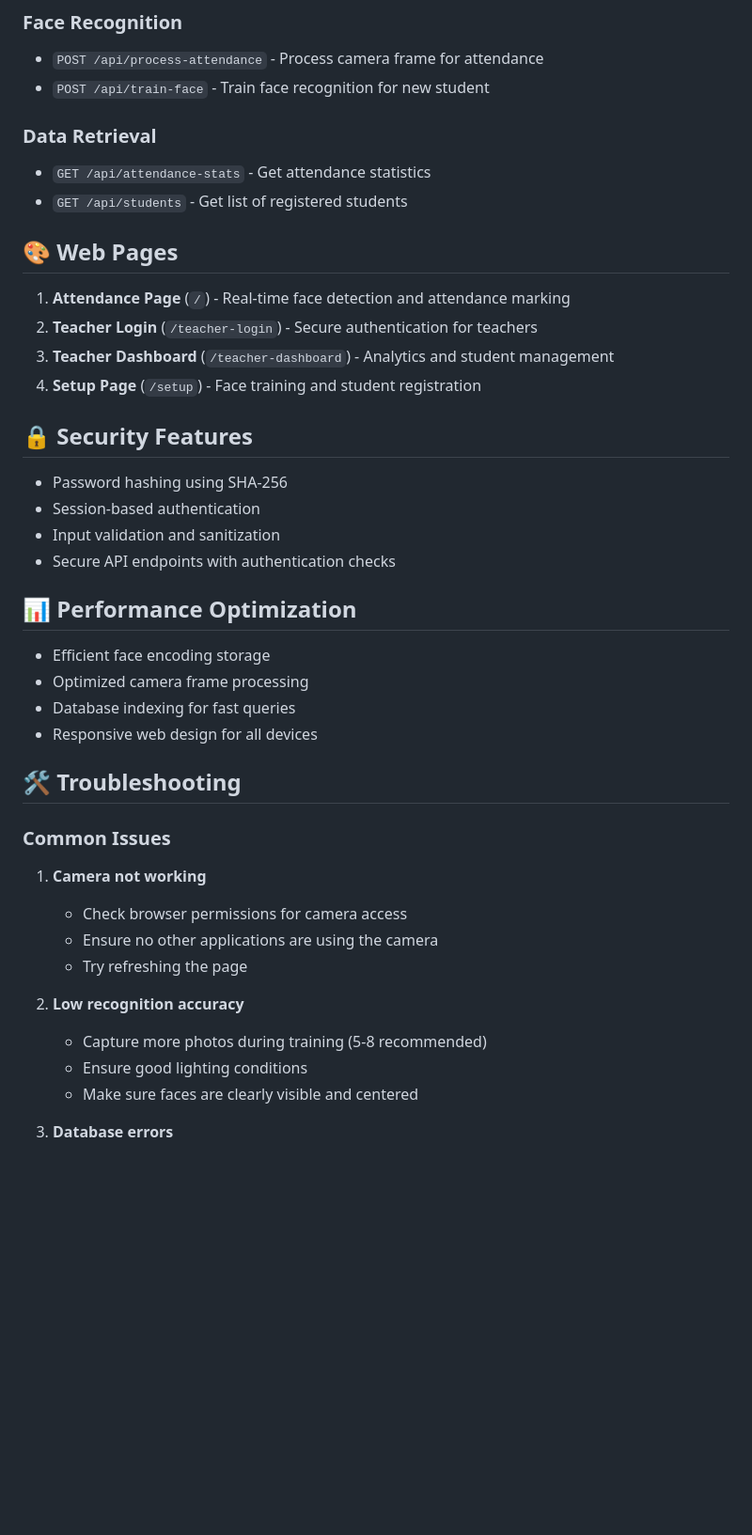
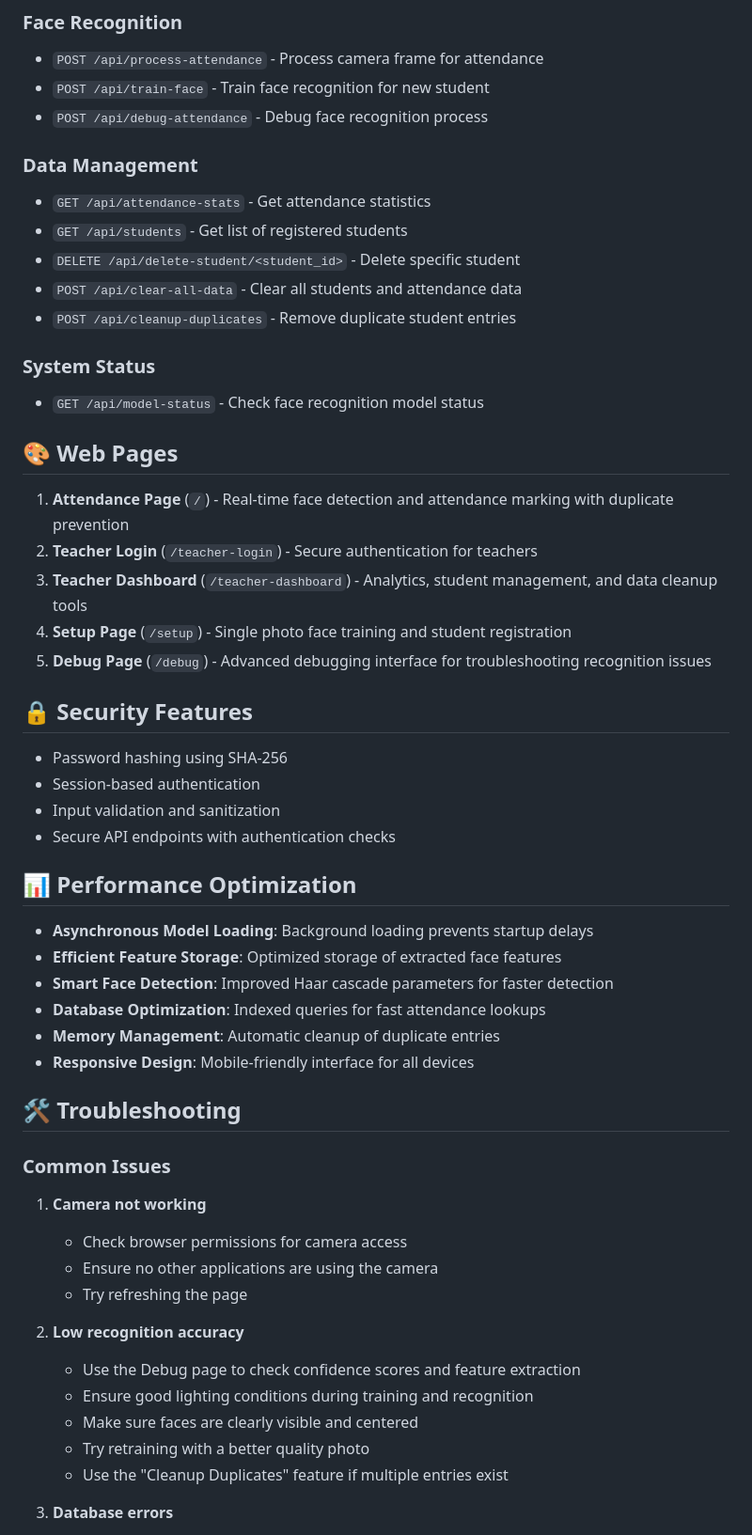
Before and after one commit to Cicada-sh/Face-recogonition-attendence-system-V2, a Markdown page: README.md, the part around the change printed below. Shown: that part at 94% size. Rendered like a GitHub page; blank space fills up the shorter version.

```diff
--- a/README.md
+++ b/README.md
@@ -130,17 +141,25 @@ A high-accuracy face recognition attendance system built with OpenCV, Flask, and
 ### Face Recognition
 - `POST /api/process-attendance` - Process camera frame for attendance
 - `POST /api/train-face` - Train face recognition for new student
+- `POST /api/debug-attendance` - Debug face recognition process
 
-### Data Retrieval
+### Data Management
 - `GET /api/attendance-stats` - Get attendance statistics
 - `GET /api/students` - Get list of registered students
+- `DELETE /api/delete-student/<student_id>` - Delete specific student
+- `POST /api/clear-all-data` - Clear all students and attendance data
+- `POST /api/cleanup-duplicates` - Remove duplicate student entries
+
+### System Status
+- `GET /api/model-status` - Check face recognition model status
 
 ## 🎨 Web Pages
 
-1. **Attendance Page** (`/`) - Real-time face detection and attendance marking
+1. **Attendance Page** (`/`) - Real-time face detection and attendance marking with duplicate prevention
 2. **Teacher Login** (`/teacher-login`) - Secure authentication for teachers
-3. **Teacher Dashboard** (`/teacher-dashboard`) - Analytics and student management
-4. **Setup Page** (`/setup`) - Face training and student registration
+3. **Teacher Dashboard** (`/teacher-dashboard`) - Analytics, student management, and data cleanup tools
+4. **Setup Page** (`/setup`) - Single photo face training and student registration
+5. **Debug Page** (`/debug`) - Advanced debugging interface for troubleshooting recognition issues
 
 ## 🔒 Security Features
 
@@ -151,10 +170,12 @@ A high-accuracy face recognition attendance system built with OpenCV, Flask, and
 
 ## 📊 Performance Optimization
 
-- Efficient face encoding storage
-- Optimized camera frame processing
-- Database indexing for fast queries
-- Responsive web design for all devices
+- **Asynchronous Model Loading**: Background loading prevents startup delays
+- **Efficient Feature Storage**: Optimized storage of extracted face features
+- **Smart Face Detection**: Improved Haar cascade parameters for faster detection
+- **Database Optimization**: Indexed queries for fast attendance lookups
+- **Memory Management**: Automatic cleanup of duplicate entries
+- **Responsive Design**: Mobile-friendly interface for all devices
 
 ## 🛠️ Troubleshooting
 
@@ -166,9 +187,11 @@ A high-accuracy face recognition attendance system built with OpenCV, Flask, and
    - Try refreshing the page
 
 2. **Low recognition accuracy**
-   - Capture more photos during training (5-8 recommended)
-   - Ensure good lighting conditions
+   - Use the Debug page to check confidence scores and feature extraction
+   - Ensure good lighting conditions during training and recognition
    - Make sure faces are clearly visible and centered
+   - Try retraining with a better quality photo
+   - Use the "Cleanup Duplicates" feature if multiple entries exist
 
 3. **Database errors**
    - Delete `attendance.db` file and restart the application
```
Also changed, not shown: other parts of README.md (+86 -28 lines).
